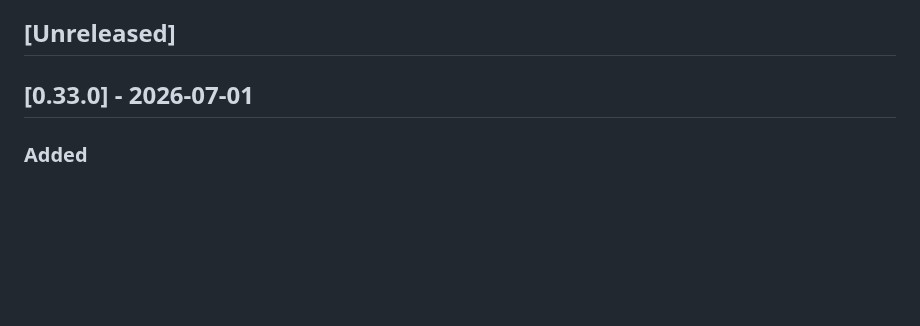
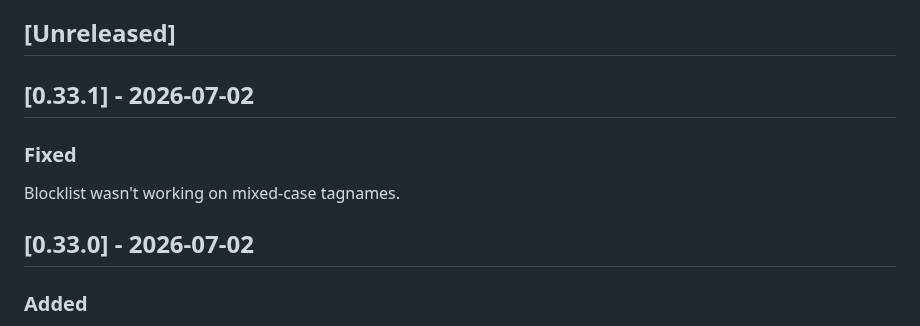
Before and after one commit to social-web-foundation/tags.pub, a Markdown page: CHANGELOG.md, the part around the change. GitHub-like rendering; blank space fills up the shorter version.

Commit message:
doc: CHANGELOG

```diff
--- a/CHANGELOG.md
+++ b/CHANGELOG.md
@@ -9,7 +9,13 @@ and this project adheres to
 
 ## [Unreleased]
 
-## [0.33.0] - 2026-07-01
+## [0.33.1] - 2026-07-02
+
+### Fixed
+
+Blocklist wasn't working on mixed-case tagnames.
+
+## [0.33.0] - 2026-07-02
 
 ### Added
 
```
